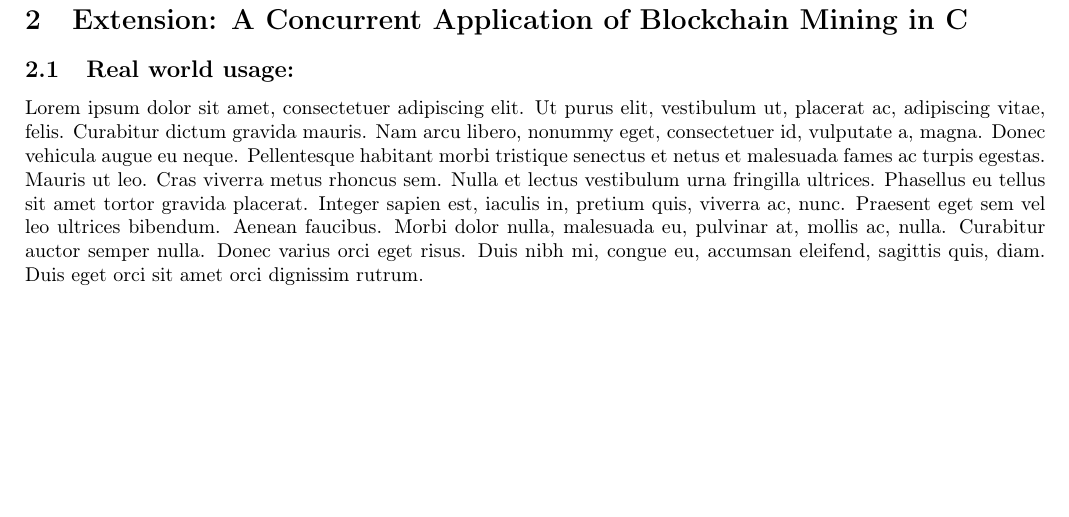
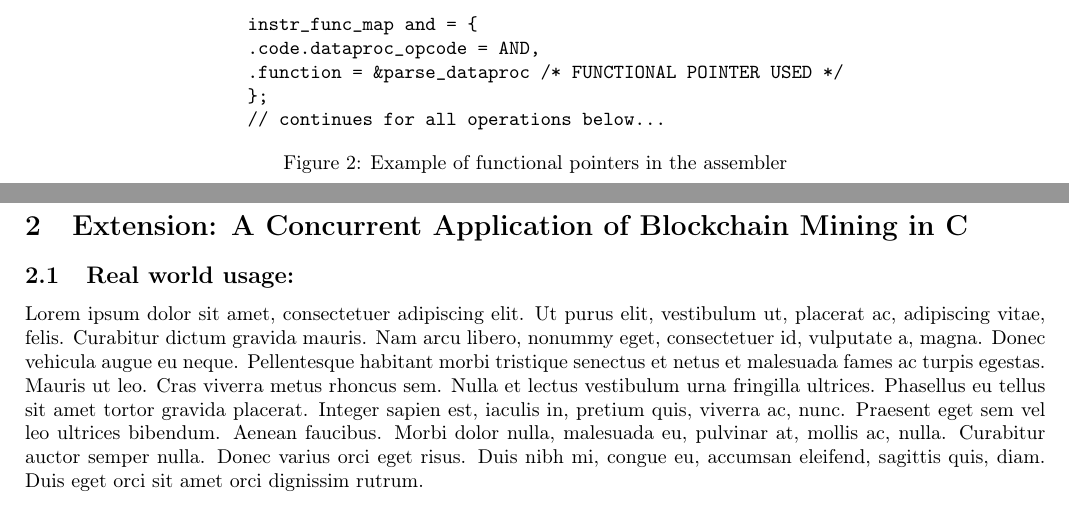
Before and after one commit to SiddhantSingh15/ImpCoin, a LaTeX document (doc/Report.tex): part of page 3 of 4 before the commit and two parts of pages 2 and 3 of 4 after it, the two joined at a grey line, cut at the place of the change, the shorter picture padded with empty space. Compiled offline with pdfLaTeX.

Commit message:
doc: adding code figure.

```diff
--- a/doc/Report.tex
+++ b/doc/Report.tex
@@ -65,7 +65,18 @@ A notable issue we faced was that we did not know how many lines there were in e
 
 During our weekly mentor meetings, Professor Knottenbelt suggested that we move away from switch-case statements and delve into the world of functional pointers. We took the advice and incorporated suitable function pointers wherever possible. Figure \ref{fig:functional_pointers} shows how we have used functional pointers in our assembler, this example shows that the function attribute of the instruction function map points to the appropriate function which is \verb|parse_dataproc| in this case. The use of this method allowed for code modularity and also enabling object oriented programming features in our code base.
 
-
+\begin{figure}[htp]
+  \centering
+  \begin{BVerbatim}
+  instr_func_map and = {
+  .code.dataproc_opcode = AND,
+  .function = &parse_dataproc /* FUNCTIONAL POINTER USED */
+  };
+  // continues for all operations below...
+  \end{BVerbatim}
+  \caption{Example of functional pointers in the assembler}
+  \label{fig:functional_pointers}
+  \end{figure}
 
 \section{Extension: A Concurrent Application of Blockchain Mining in C}
 \subsection{Real world usage:}
```
